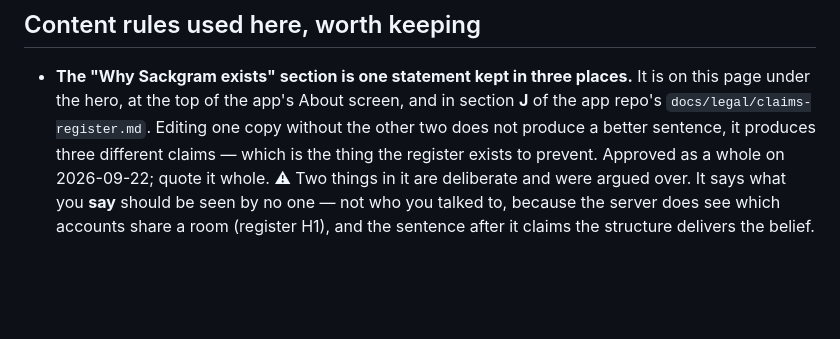
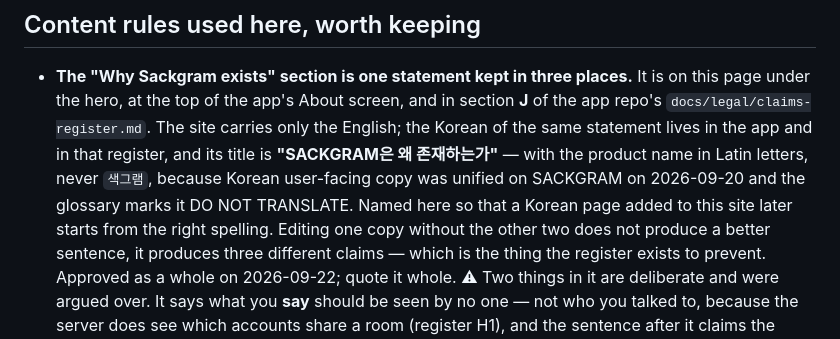
Before and after one commit to Sackgram/sackgram.com, a Markdown page: README.md, the part around the change. GitHub-like rendering; blank space fills up the shorter version.

Commit message:
Name the Korean title here too, in the spelling that is decided
Eric asked for #8's Korean title to match the app's spelling. The site
has no Korean copy at all — this PR adds English only, and `git grep`
finds no 색그램 anywhere in the repo — so there was no title to correct.
What there was instead is a gap: the README rule said the declaration
lives in three places without saying what the Korean one is called, and
the next person adding a Korean page here would have had nothing to copy
from.

So the rule now names it: "SACKGRAM은 왜 존재하는가", with the product
name in Latin letters and why (Korean user-facing copy was unified on
SACKGRAM on 2026-09-20; the glossary marks it DO NOT TRANSLATE in all
twelve languages). The same correction went into the register's J entry
in the app repo.

Co-Authored-By: Claude Opus 5 <noreply@anthropic.com>
Claude-Session: https://claude.ai/code/session_011uHe5iYwtKSN3NjMJiZDJA

```diff
--- a/README.md
+++ b/README.md
@@ -267,7 +267,13 @@ cd sackgram.com && python3 -m http.server 8000   # then open localhost:8000
 
 - **The "Why Sackgram exists" section is one statement kept in three places.**
   It is on this page under the hero, at the top of the app's About screen, and
-  in section **J** of the app repo's `docs/legal/claims-register.md`. Editing
+  in section **J** of the app repo's `docs/legal/claims-register.md`. The site
+  carries only the English; the Korean of the same statement lives in the app
+  and in that register, and its title is **"SACKGRAM은 왜 존재하는가"** — with
+  the product name in Latin letters, never `색그램`, because Korean
+  user-facing copy was unified on SACKGRAM on 2026-09-20 and the glossary
+  marks it DO NOT TRANSLATE. Named here so that a Korean page added to this
+  site later starts from the right spelling. Editing
   one copy without the other two does not produce a better sentence, it
   produces three different claims — which is the thing the register exists to
   prevent. Approved as a whole on 2026-09-22; quote it whole.
```
